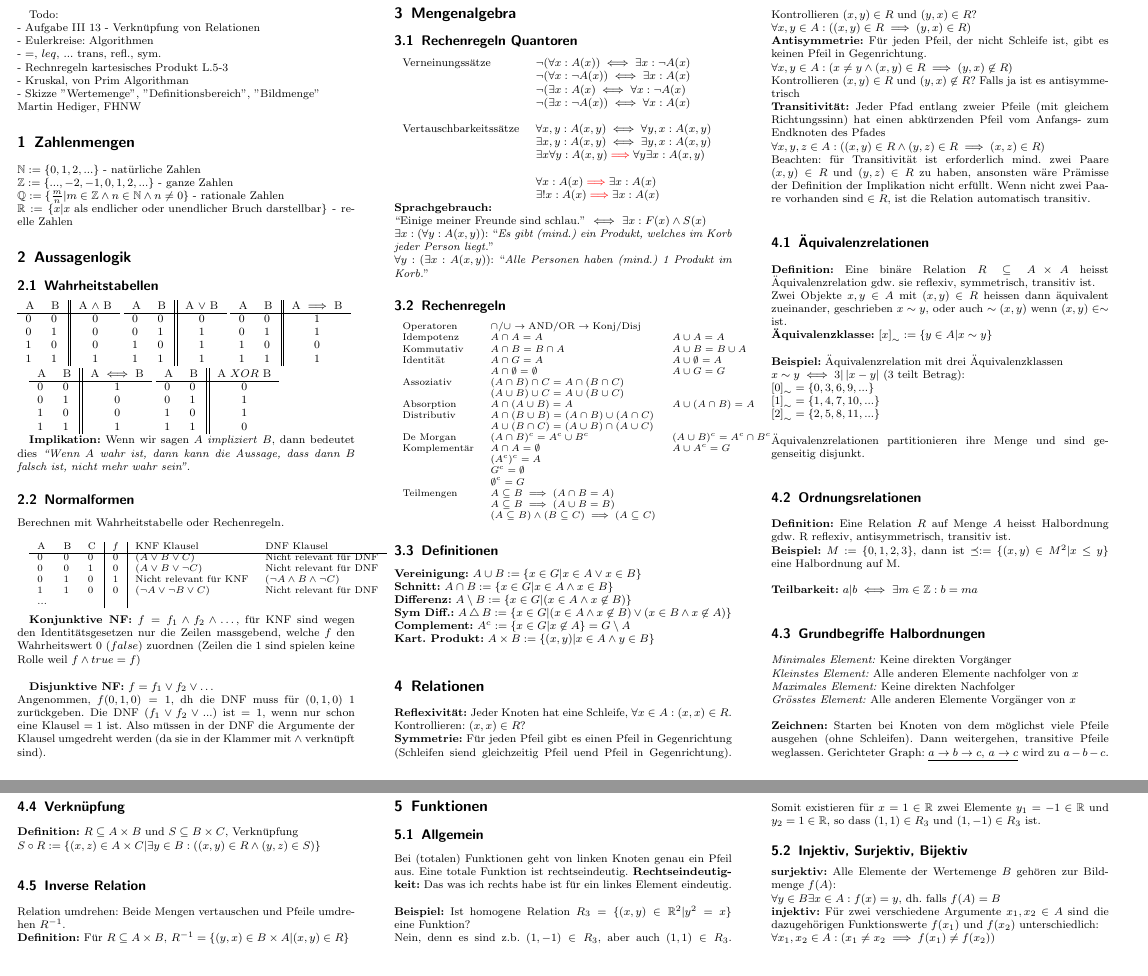
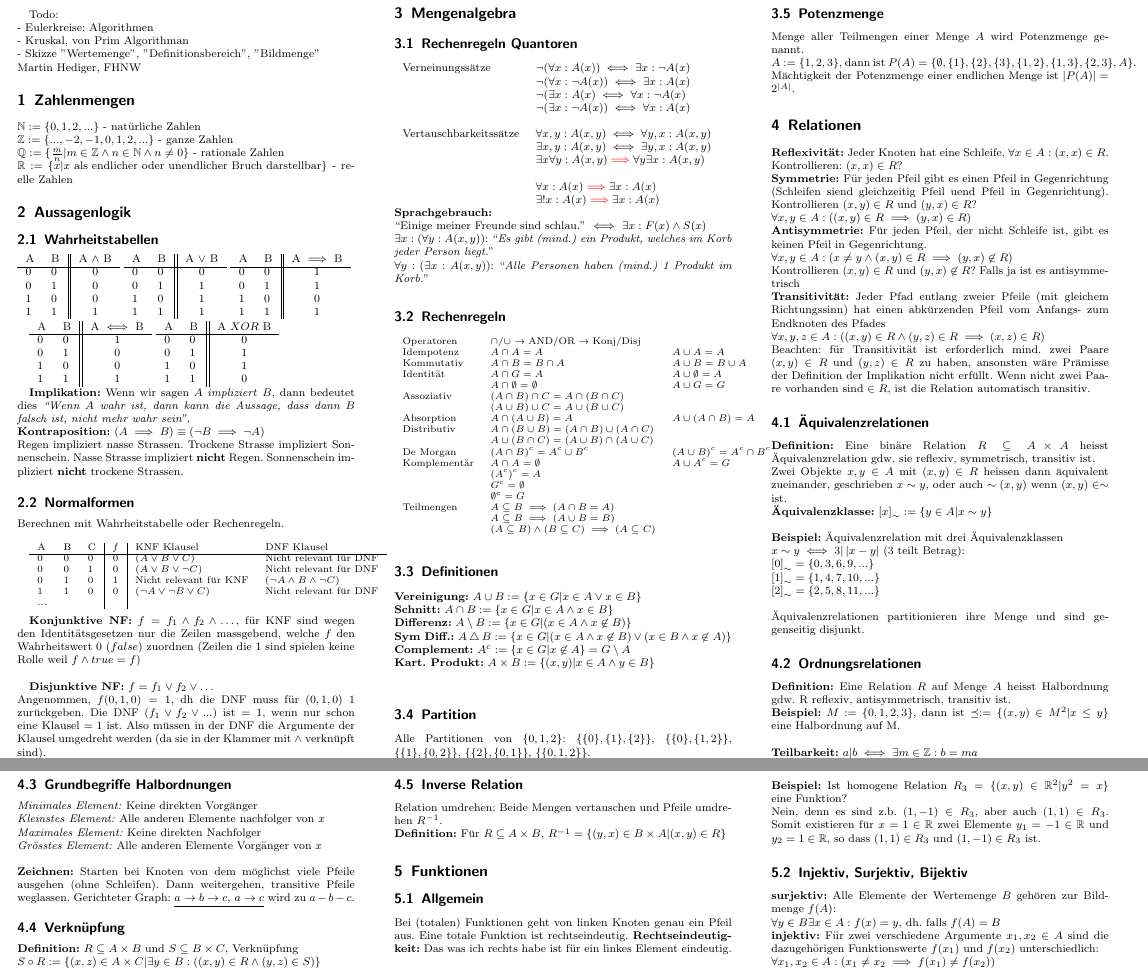
Before and after one commit to mzhKU/mgli, a LaTeX document (summary_mgli.tex): two parts of pages 1 and 2 of 2, joined at a grey line, cut so that both start at the same text, the shorter picture padded with empty space. Compiled offline with pdfLaTeX.

Commit message:
Partition Potenzmenge

```diff
--- a/summary_mgli.tex
+++ b/summary_mgli.tex
@@ -25,11 +25,7 @@
 \setlength{\columnsep}{1cm}
 \begin{multicols}{3}
 Todo:\\
-- Aufgabe III 13
-- Verkn\"upfung von Relationen\\
 - Eulerkreise: Algorithmen\\
-- $=$, $leq$, ... trans, refl., sym.\\
-- Rechnregeln kartesisches Produkt L.5-3\\
 - Kruskal, von Prim Algorithman\\
 - Skizze "Wertemenge", "Definitionsbereich", "Bildmenge"\\
 Martin Hediger, FHNW
@@ -86,11 +82,15 @@ A & B & A $XOR$ B  \\ \cline{1-3}
 0 & 0 &           0  \\
 0 & 1 &           1  \\
 1 & 0 &           1  \\
-1 & 1 &           0
+1 & 1 &           0  \\
 \end{tabular}
 
-\textbf{Implikation:} Wenn wir sagen $A$ \textit{impliziert} $B$, dann bedeutet dies \textit{``Wenn $A$ wahr ist, dann kann die Aussage, dass dann $B$ falsch ist, nicht mehr wahr sein''.}
-
+\textbf{Implikation:} Wenn wir sagen $A$ \textit{impliziert} $B$, dann bedeutet dies \textit{``Wenn $A$ wahr ist, dann kann die Aussage, dass dann $B$ falsch ist, nicht mehr wahr sein''.}\\
+\textbf{Kontraposition:} $(A \implies B) \equiv (\lnot B \implies \lnot A)$\\
+Regen impliziert nasse Strassen.
+Trockene Strasse impliziert Sonnenschein.
+Nasse Strasse impliziert \textbf{nicht} Regen.
+Sonnenschein impliziert \textbf{nicht} trockene Strassen.
 
 %\end{small}
 
@@ -177,6 +177,14 @@ Teilmengen    & $A \subseteq B \implies (A \cap B = A)$ &
 
 %\end{small}
 
+
+\subsection{Partition}
+Alle Partitionen von $\{0, 1, 2\}$:
+$\{ \{0\}, \{1\}, \{2\} \}$, $\{ \{0\}, \{1, 2\} \}$, $\{ \{1\}, \{0, 2\} \}$, $\{ \{2\}, \{0, 1\} \}$, $\{ \{0, 1, 2\} \}$.
+\subsection{Potenzmenge}
+Menge aller Teilmengen einer Menge $A$ wird Potenzmenge genannt.\\
+$A := \{ 1, 2, 3 \}$, dann ist $P(A) = \{ \emptyset, \{1\}, \{2\}, \{3\}, \{1, 2\}, \{1, 3\}, \{2, 3\}, A\}$.\\
+M\"achtigkeit der Potenzmenge einer endlichen Menge ist $\left|P(A)\right| = 2^{|A|}$.
 
 
 
```
Also changed, not shown: summary_mgli.pdf, 2 other files.
